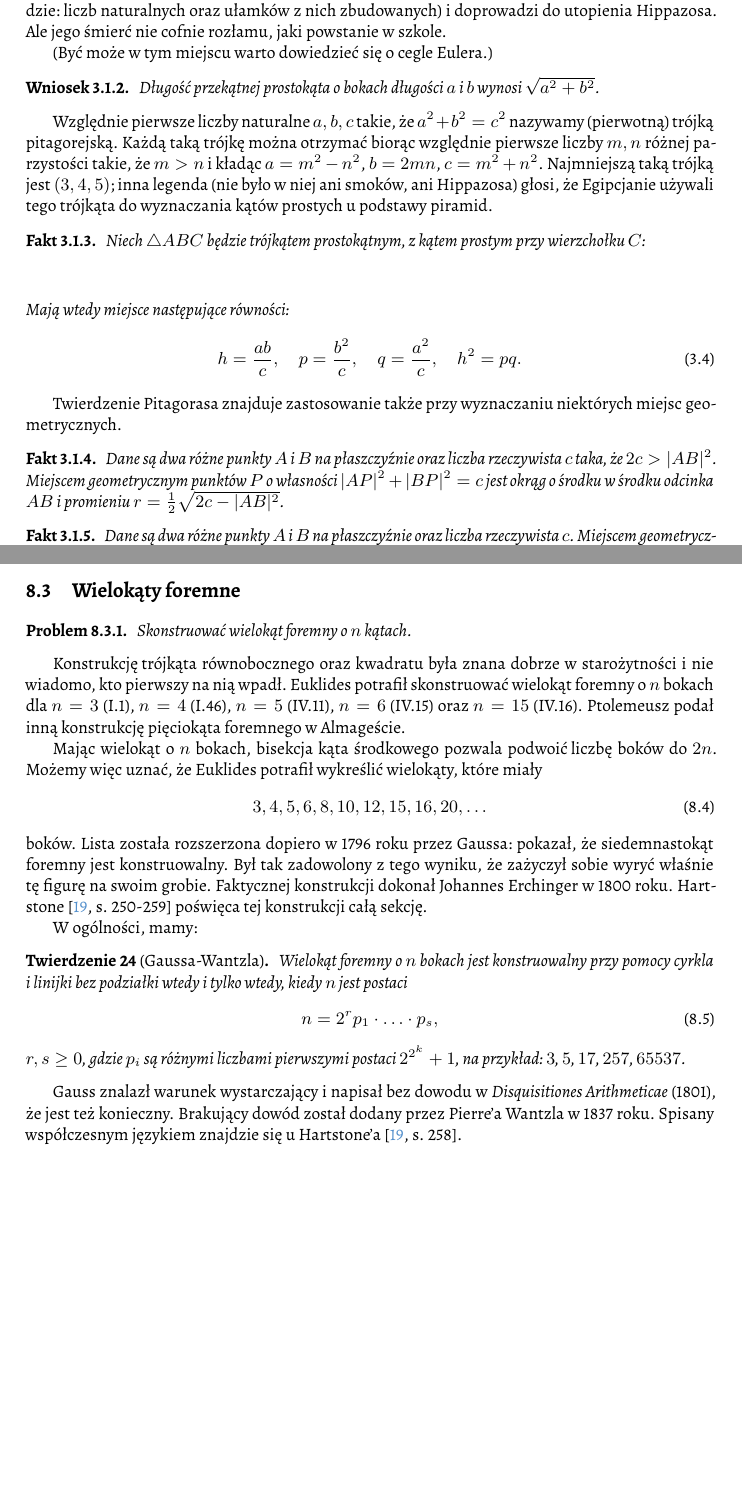
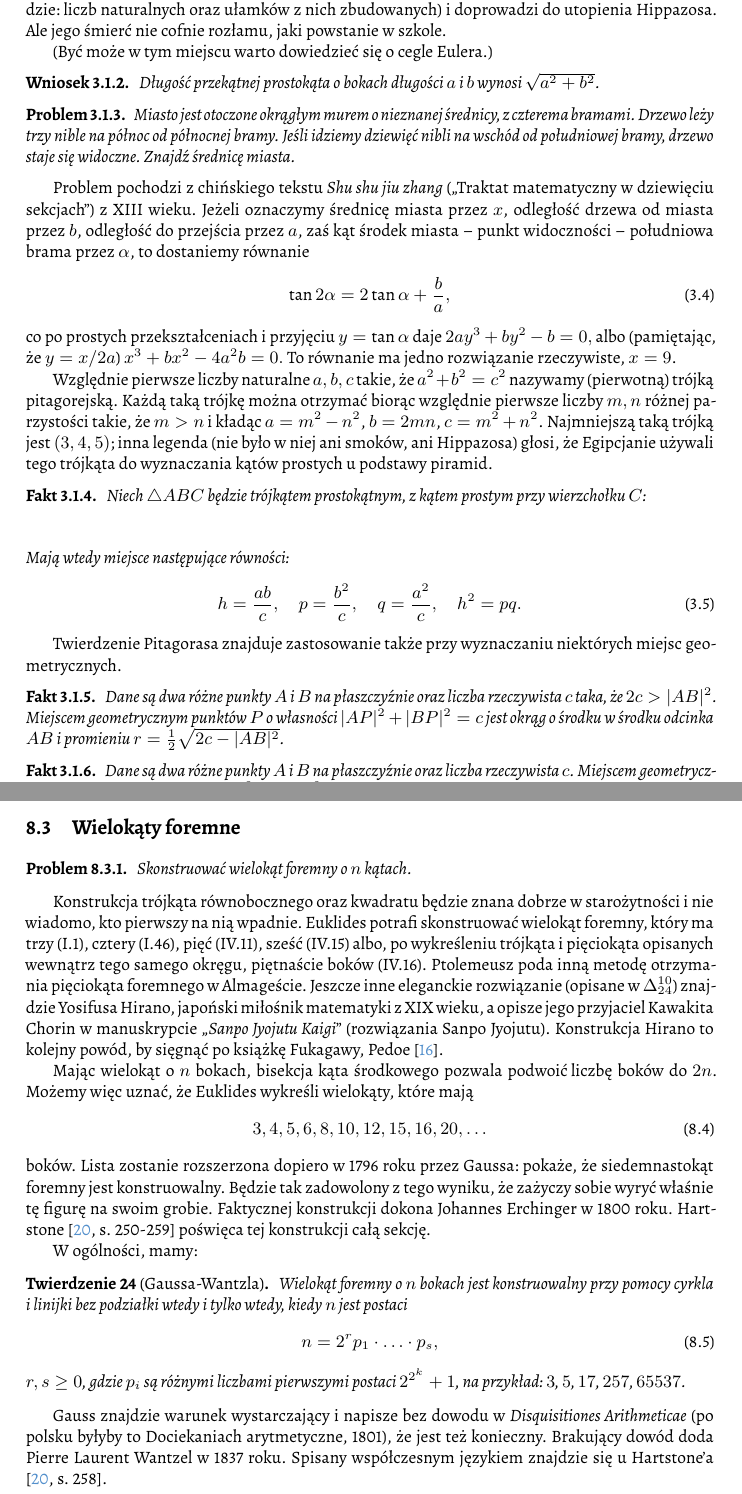
Before and after one commit to fechmistrz/almawaukh-geometry, a LaTeX document (src/geo-textbook.tex, which reads src/constructions/regular-polygons.tex, src/triangle-circle/triangle/pythagorean.tex): two parts of pages 25 and 56 of 94 before the commit and two parts of pages 25 and 56 of 92 after it, joined at a grey line, cut so that both start at the same text, the shorter picture padded with empty space. Compiled offline with XeLaTeX.

Commit message:
:Read Delta 2024/01..2024/12

```diff
--- a/src/constructions/regular-polygons.tex
+++ b/src/constructions/regular-polygons.tex
@@ -2,23 +2,26 @@
     Skonstruować wielokąt foremny o $n$ kątach.
 \end{problem}
 
-Konstrukcję trójkąta równobocznego oraz kwadratu była znana dobrze w starożytności i nie wiadomo, kto pierwszy na nią wpadł.
-Euklides potrafił skonstruować wielokąt foremny o $n$ bokach dla $n = 3$ (I.1), $n = 4$ (I.46), $n = 5$ (IV.11), $n = 6$ (IV.15) oraz $n = 15$ (IV.16).
-\index[persons]{Euklides}
-Ptolemeusz podał inną konstrukcję pięciokąta foremnego w Almageście.
-\index[persons]{Ptolemeusz}
+Konstrukcja trójkąta równobocznego oraz kwadratu będzie znana dobrze w~starożytności i~nie wiadomo, kto pierwszy na nią wpadnie.
+Euklides potrafi skonstruować wielokąt foremny, który ma trzy (I.1), cztery (I.46), pięć (IV.11), sześć (IV.15) albo, po wykreśleniu trójkąta i pięciokąta opisanych wewnątrz tego samego okręgu, piętnaście boków (IV.16).
+\index[persons]{Euklides}%
+Ptolemeusz poda inną metodę otrzymania pięciokąta foremnego w~Almageście.
+\index[persons]{Ptolemeusz}%
+Jeszcze inne eleganckie rozwiązanie (opisane w~$\Delta_{24}^{10}$) znajdzie Yosifusa Hirano, japoński miłośnik matematyki z XIX wieku, a opisze jego przyjaciel Kawakita Chorin w~manuskrypcie ,,\emph{Sanpo Jyojutu Kaigi}'' (rozwiązania Sanpo Jyojutu).
+\index[persons]{Hirano, Yosifusa}%
+Konstrukcja Hirano to kolejny powód, by sięgnąć po książkę Fukagawy, Pedoe \cite{fukagawa_1989}.
 
 Mając wielokąt o $n$ bokach, bisekcja kąta środkowego pozwala podwoić liczbę boków do $2n$.
-Możemy więc uznać, że Euklides potrafił wykreślić wielokąty, które miały
+Możemy więc uznać, że Euklides wykreśli wielokąty, które mają
 \begin{equation}
     3, 4, 5, 6, 8, 10, 12, 15, 16, 20, \ldots
 \end{equation}
 boków.
-Lista została rozszerzona dopiero w 1796 roku przez Gaussa: pokazał, że siedemnastokąt foremny jest konstruowalny.
+Lista zostanie rozszerzona dopiero w 1796 roku przez Gaussa: pokaże, że siedemnastokąt foremny jest konstruowalny.
 \index{Gauss, Carl Friedrich}%
 \index{wielokąt!siedemnastokąt}%
-Był tak zadowolony z tego wyniku, że zażyczył sobie wyryć właśnie tę figurę na swoim grobie.
-Faktycznej konstrukcji dokonał Johannes Erchinger w 1800 roku.
+Będzie tak zadowolony z tego wyniku, że zażyczy sobie wyryć właśnie tę figurę na swoim grobie.
+Faktycznej konstrukcji dokona Johannes Erchinger w 1800 roku.
 \index[persons]{Erchinger, Johannes}%
 Hartstone \cite[s. 250-259]{hartshorne2000} poświęca tej konstrukcji całą sekcję.
 
@@ -33,9 +36,8 @@ W ogólności, mamy:
     \index{liczba pierwsza!Fermata}%
 \end{theorem}
 
-Gauss znalazł warunek wystarczający i napisał bez dowodu w \emph{Disquisitiones Arithmeticae} (1801), że jest też konieczny.
-Brakujący dowód został dodany przez Pierre'a Wantzla w 1837 roku.
-\index[persons]{Wantzel, Pierre}
+Gauss znajdzie warunek wystarczający i napisze bez dowodu w~\emph{Disquisitiones Arithmeticae} (po polsku byłyby to Dociekaniach arytmetyczne, 1801), że jest też konieczny.
+Brakujący dowód doda Pierre Laurent Wantzel w 1837 roku.
+\index[persons]{Wantzel, Pierre Laurent}%
 Spisany współczesnym językiem znajdzie się u Hartstone'a \cite[s. 258]{hartshorne2000}.
 
-Twierdzenie Gaussa zachęcało do znalezienia przepisu na wielokąty foremne o większej liczbie boków.
--- a/src/triangle-circle/triangle/pythagorean.tex
+++ b/src/triangle-circle/triangle/pythagorean.tex
@@ -131,6 +131,28 @@ Ale jego śmierć nie cofnie rozłamu, jaki powstanie w szkole.
     Długość przekątnej prostokąta o bokach długości $a$ i $b$ wynosi $\sqrt{a^2 + b^2}$.
 \end{corollary}
 
+\begin{problem} % Delta 2024/09
+    Miasto jest otoczone okrągłym murem o nieznanej średnicy, z czterema bramami.
+    Drzewo leży trzy nible na północ od północnej bramy.
+    Jeśli idziemy dziewięć nibli na wschód od południowej bramy, drzewo staje się widoczne.
+    Znajdź średnicę miasta.
+\end{problem}
+
+Problem pochodzi z chińskiego tekstu \emph{Shu shu jiu zhang} (,,Traktat matematyczny w dziewięciu sekcjach'') z XIII wieku.
+Jeżeli oznaczymy średnicę miasta przez $x$, odległość drzewa od miasta przez $b$, odległość do przejścia przez $a$, zaś kąt środek miasta -- punkt widoczności -- południowa brama przez $\alpha$, to dostaniemy równanie
+\begin{equation}
+    \tan 2 \alpha = 2 \tan \alpha + \frac ba,
+\end{equation}
+co po prostych przekształceniach i przyjęciu $y = \tan \alpha$ daje
+$
+    2ay^3 + by^2 - b = 0,
+$
+albo (pamiętając, że $y = x/2a$)
+$
+    x^3 + bx^2 - 4a^2 b = 0.
+$
+To równanie ma jedno rozwiązanie rzeczywiste, $x = 9$.
+
 Względnie pierwsze liczby naturalne $a, b, c$ takie, że $a^2 + b^2 = c^2$ nazywamy (pierwotną) trójką pitagorejską.
 \index{trójka pitagorejska}%
 Każdą taką trójkę można otrzymać biorąc względnie pierwsze liczby $m, n$ różnej parzystości takie, że $m > n$ i kładąc $a = m^2 - n^2$, $b = 2 mn$, $c = m^2 + n^2$.
```
Also changed, not shown: src/axioms/axioms-hilbert-incidence.tex (+10 -3 lines), src/constructions/circle-five-points.tex (deleted, +0 -23 lines), src/constructions/constructions-easy.tex (+2 -2 lines), src/constructions/constructions.tex (+2 -3 lines), src/geo-textbook.bib (+7 -0 lines), src/geo-textbook.tex (+3 -0 lines), src/noneuclid/noneuclid.tex (+2 -0 lines), src/similarity/similarity.tex (+2 -4 lines), src/solids/solids.tex (+9 -0 lines), src/triangle-circle/circle/ptolemy.tex (+1 -1 lines), src/constructions/regular-polygons.tex (12 more changed lines).
